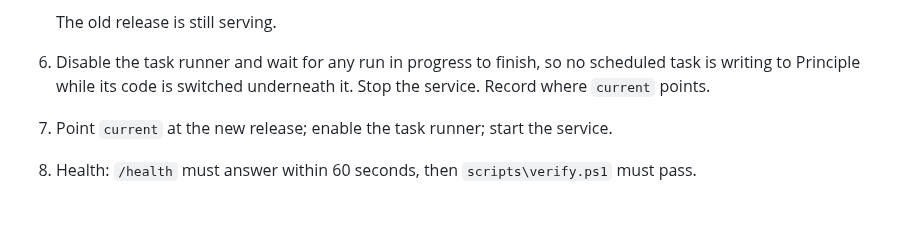
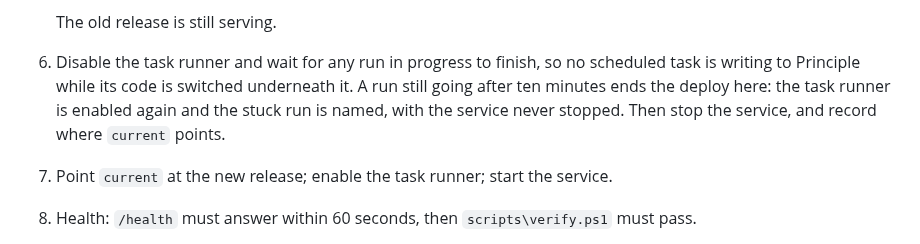
Before and after one commit to corrin/dental_practice_admin, a Markdown page: docs/plans/deployment.md, the part around the change. Drawn GitHub-style; blank space fills up the shorter version.

Commit message:
Bound the wait for a running scheduled task
Co-Authored-By: Claude Opus 5.5 <noreply@anthropic.com>

```diff
--- a/docs/plans/deployment.md
+++ b/docs/plans/deployment.md
@@ -71,8 +71,9 @@ running release is untouched.
 
    The old release is still serving.
 6. Disable the task runner and wait for any run in progress to finish, so no scheduled task is
-   writing to Principle while its code is switched underneath it. Stop the service. Record where
-   `current` points.
+   writing to Principle while its code is switched underneath it. A run still going after ten
+   minutes ends the deploy here: the task runner is enabled again and the stuck run is named,
+   with the service never stopped. Then stop the service, and record where `current` points.
 7. Point `current` at the new release; enable the task runner; start the service.
 8. Health: `/health` must answer within 60 seconds, then `scripts\verify.ps1` must pass.
 9. If anything fails from step 6 on, including the run being interrupted: point `current`
```
